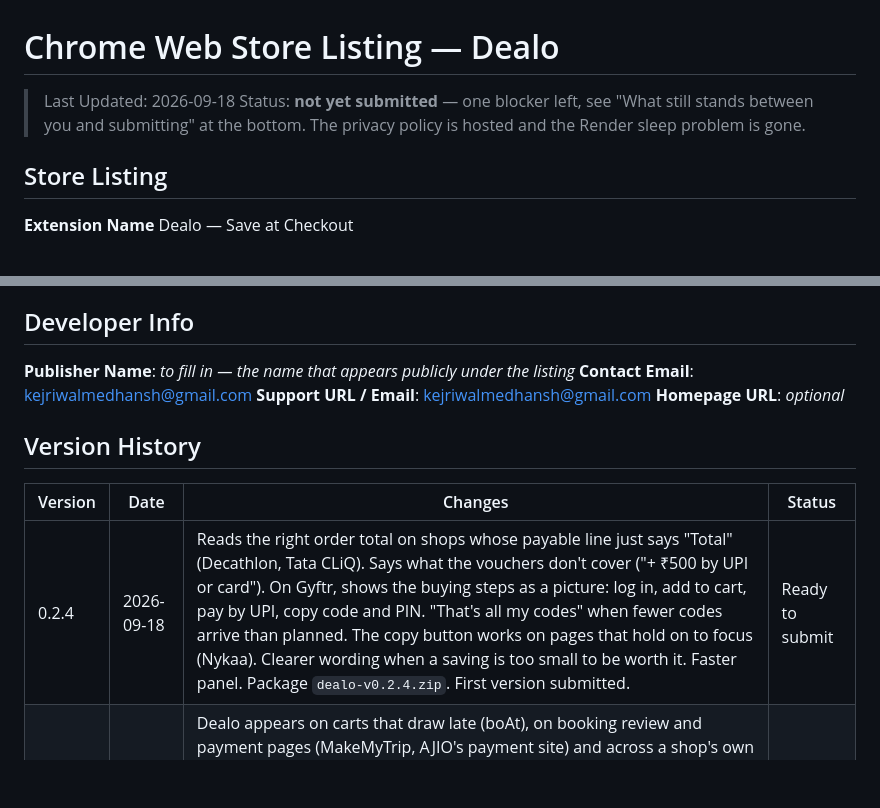
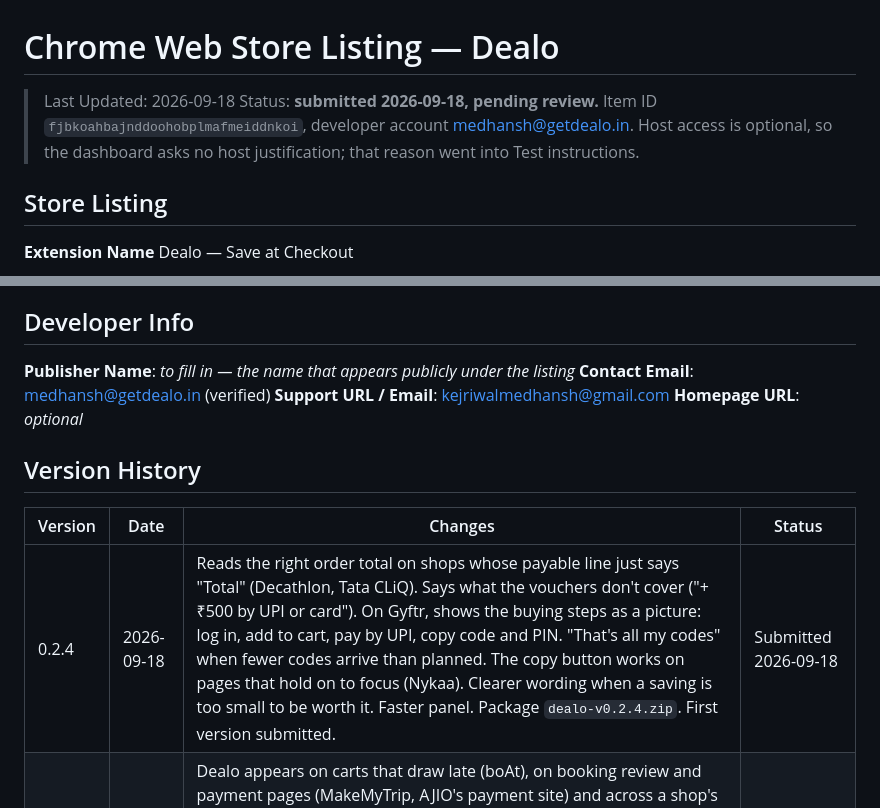
Before and after one commit to kejriwalmedhansh-bit/checkout-assistant, a Markdown page: CHROMEWEBSTORE.md, 2 parts joined by grey strips. GitHub-like rendering; blank space fills up the shorter version.

Commit message:
Store notes: 0.2.4 submitted for review
Co-Authored-By: Claude Opus 5 (1M context) <noreply@anthropic.com>
Claude-Session: https://claude.ai/code/session_01P6r3iPHQ5qkUKSakwxguUL

```diff
--- a/CHROMEWEBSTORE.md
+++ b/CHROMEWEBSTORE.md
@@ -1,7 +1,7 @@
 # Chrome Web Store Listing — Dealo
 
 > Last Updated: 2026-09-18
-> Status: **not yet submitted** — one blocker left, see "What still stands between you and submitting" at the bottom. The privacy policy is hosted and the Render sleep problem is gone.
+> Status: **submitted 2026-09-18, pending review.** Item ID `fjbkoahbajnddoohobplmafmeiddnkoi`, developer account medhansh@getdealo.in. Host access is optional, so the dashboard asks no host justification; that reason went into Test instructions.
 
 ## Store Listing
 
@@ -148,7 +148,7 @@ the affiliate "Okay" button sends the page address.
 ## Developer Info
 
 **Publisher Name**: _to fill in — the name that appears publicly under the listing_
-**Contact Email**: kejriwalmedhansh@gmail.com
+**Contact Email**: medhansh@getdealo.in (verified)
 **Support URL / Email**: kejriwalmedhansh@gmail.com
 **Homepage URL**: _optional_
 
@@ -156,7 +156,7 @@ the affiliate "Okay" button sends the page address.
 
 | Version | Date | Changes | Status |
 |---------|------|---------|--------|
-| 0.2.4 | 2026-09-18 | Reads the right order total on shops whose payable line just says "Total" (Decathlon, Tata CLiQ). Says what the vouchers don't cover ("+ ₹500 by UPI or card"). On Gyftr, shows the buying steps as a picture: log in, add to cart, pay by UPI, copy code and PIN. "That's all my codes" when fewer codes arrive than planned. The copy button works on pages that hold on to focus (Nykaa). Clearer wording when a saving is too small to be worth it. Faster panel. Package `dealo-v0.2.4.zip`. First version submitted. | Ready to submit |
+| 0.2.4 | 2026-09-18 | Reads the right order total on shops whose payable line just says "Total" (Decathlon, Tata CLiQ). Says what the vouchers don't cover ("+ ₹500 by UPI or card"). On Gyftr, shows the buying steps as a picture: log in, add to cart, pay by UPI, copy code and PIN. "That's all my codes" when fewer codes arrive than planned. The copy button works on pages that hold on to focus (Nykaa). Clearer wording when a saving is too small to be worth it. Faster panel. Package `dealo-v0.2.4.zip`. First version submitted. | Submitted 2026-09-18 |
 | 0.2.3 | 2026-09-17 | Dealo appears on carts that draw late (boAt), on booking review and payment pages (MakeMyTrip, AJIO's payment site) and across a shop's own subdomains. It starts as soon as a page begins loading instead of waiting for it to finish, runs one copy per page, and gives up on a slow backend reply after 12 seconds instead of waiting forever. Amounts in pointer labels are highlighted. Package `dealo-v0.2.3.zip`. | Draft |
 | 0.2.2 | 2026-09-17 | Panel can be dragged out of the way (position remembered). Redeem steps shown as a checklist with the code and PIN in the step where they're pasted; in-store steps dropped. New welcome page: a picture of the panel, "Free discounts, right at checkout". Package `dealo-v0.2.2.zip`. Supersedes 0.2.1, which was built but not uploaded. | Draft |
 | 0.2.1 | 2026-09-17 | On shops that sell a different voucher per kind of product (GIVA, MakeMyTrip, Yatra, Air India and 17 more), the popup asks "What are you buying?" first, then shows that voucher, what it covers and a link to its terms. Package `dealo-v0.2.1.zip`. | Draft |
```
